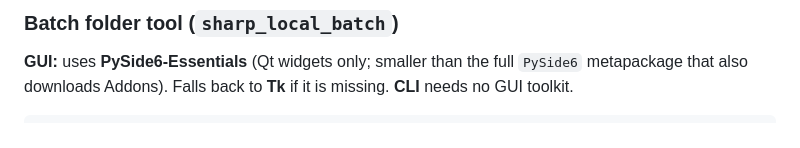
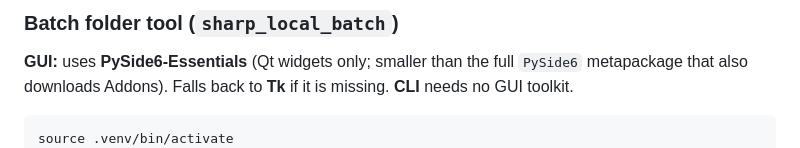
Before and after one commit to hkirsman/sharp-local, a Markdown page: README.md, the part around the change. Rendered like a GitHub page.

Commit message:
GH-7: Document venv activation for batch run
Add source .venv/bin/activate before the sharp_local_batch examples
in the README so users match the repo’s bootstrap workflow.

````diff
--- a/README.md
+++ b/README.md
@@ -72,6 +72,7 @@ The first run downloads the SHARP checkpoint (~2.6 GB) into `~/.cache/torch/hu
 **GUI:** uses **PySide6-Essentials** (Qt widgets only; smaller than the full `PySide6` metapackage that also downloads Addons). Falls back to **Tk** if it is missing. **CLI** needs no GUI toolkit.
 
 ```bash
+source .venv/bin/activate
 python -m sharp_local_batch
 python -m sharp_local_batch --cli --folder /path/to/photos --recursive
 # PLY under another tree (under ~: path from home, e.g. Pictures/…; else relative to --folder):
````
